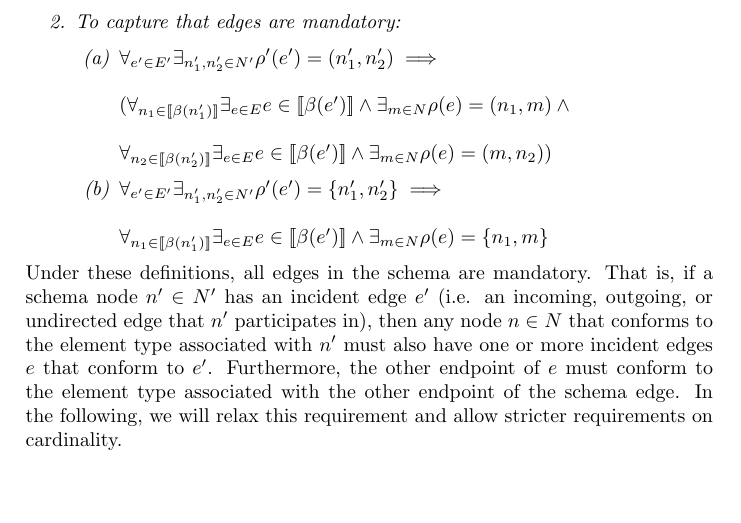
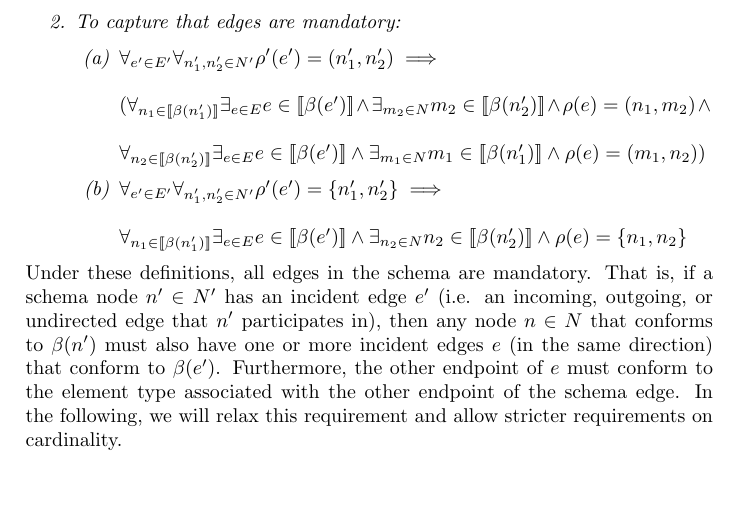
Before and after one commit to nimobeeren/thesis, a LaTeX document (docs/main.tex): part of page 2 of 2, cut so that both start at the same text. Compiled offline with pdfLaTeX.

Commit message:
require conformance of other end of edge

```diff
--- a/docs/main.tex
+++ b/docs/main.tex
@@ -27,9 +27,6 @@
 \newcommand{\lsem}{\ensuremath{[\![}}
 \newcommand{\rsem}{\ensuremath{]\!]}}
 \newcommand{\sem}[1]{\ensuremath{\lsem #1 \rsem}}
-
-% Incident edges
-\DeclareMathOperator{\inc}{inc}
 
 % Partial function
 \makeatletter
@@ -119,20 +116,18 @@ The similarity between property graph types and property graphs is intentional.
       \item $\forall_{e \in E} \exists_{e' \in E'} e \in \sem{\beta(e')}$
     \end{enumerate}
     \item To capture that edges are mandatory:
-    % FIXME: need to restrict the type of m
     \begin{enumerate}
-      \item $\forall_{e' \in E'} \exists_{n'_1, n'_2 \in N'} \rho'(e') = (n'_1, n'_2) \implies
-      \\\\(\forall_{n_1 \in \sem{\beta(n'_1)}} \exists_{e \in E} e \in \sem{\beta(e')} \wedge \exists_{m \in N} \rho(e) = (n_1, m) \wedge
-      \\\\ \forall_{n_2 \in \sem{\beta(n'_2)}} \exists_{e \in E} e \in \sem{\beta(e')} \wedge \exists_{m \in N} \rho(e) = (m, n_2))$
+      \item $\forall_{e' \in E'} \forall_{n'_1, n'_2 \in N'} \rho'(e') = (n'_1, n'_2) \implies
+      \\\\(\forall_{n_1 \in \sem{\beta(n'_1)}} \exists_{e \in E} e \in \sem{\beta(e')} \wedge \exists_{m_2 \in N} m_2 \in \sem{\beta(n'_2)} \wedge \rho(e) = (n_1, m_2) \wedge
+      \\\\ \forall_{n_2 \in \sem{\beta(n'_2)}} \exists_{e \in E} e \in \sem{\beta(e')} \wedge \exists_{m_1 \in N} m_1 \in \sem{\beta(n'_1)} \wedge \rho(e) = (m_1, n_2))$
 
-      % TODO: is this enough? don't we need to say something about n'2?
-      \item $\forall_{e' \in E'} \exists_{n'_1, n'_2 \in N'} \rho'(e') = \{n'_1, n'_2\} \implies
-      \\\\\forall_{n_1 \in \sem{\beta(n'_1)}} \exists_{e \in E} e \in \sem{\beta(e')} \wedge \exists_{m \in N} \rho(e) = \{n_1, m\}$
+      \item $\forall_{e' \in E'} \forall_{n'_1, n'_2 \in N'} \rho'(e') = \{n'_1, n'_2\} \implies
+      \\\\\forall_{n_1 \in \sem{\beta(n'_1)}} \exists_{e \in E} e \in \sem{\beta(e')} \wedge \exists_{n_2 \in N} n_2 \in \sem{\beta(n'_2)} \wedge \rho(e) = \{n_1, n_2\}$
     \end{enumerate}
   \end{enumerate}
 \end{definition}
 
-Under these definitions, all edges in the schema are mandatory. That is, if a schema node $n' \in N'$ has an incident edge $e'$ (i.e. an incoming, outgoing, or undirected edge that $n'$ participates in), then any node $n \in N$ that conforms to the element type associated with $n'$ must also have one or more incident edges $e$ that conform to $e'$. Furthermore, the other endpoint of $e$ must conform to the element type associated with the other endpoint of the schema edge. In the following, we will relax this requirement and allow stricter requirements on cardinality.
+Under these definitions, all edges in the schema are mandatory. That is, if a schema node $n' \in N'$ has an incident edge $e'$ (i.e. an incoming, outgoing, or undirected edge that $n'$ participates in), then any node $n \in N$ that conforms to $\beta(n')$ must also have one or more incident edges $e$ (in the same direction) that conform to $\beta(e')$. Furthermore, the other endpoint of $e$ must conform to the element type associated with the other endpoint of the schema edge. In the following, we will relax this requirement and allow stricter requirements on cardinality.
 
 % TODO add cardinality back
 
```
